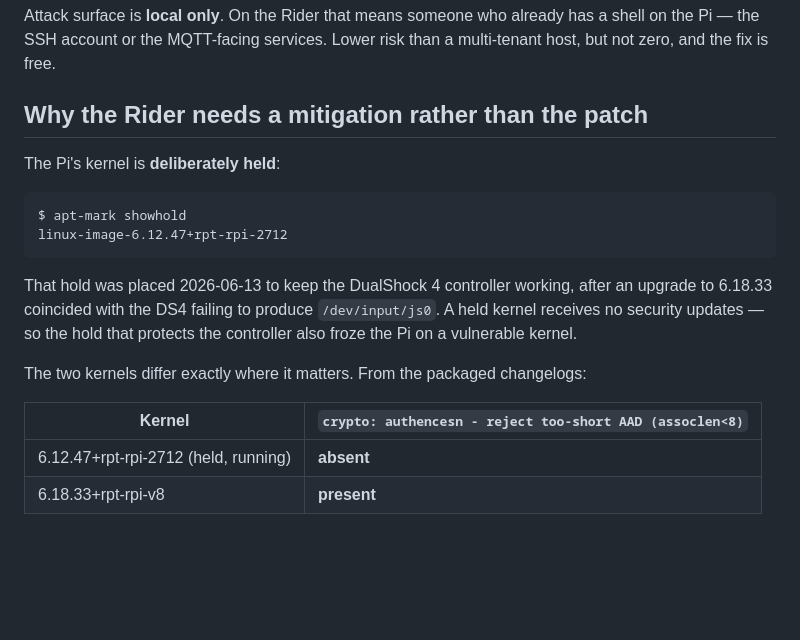
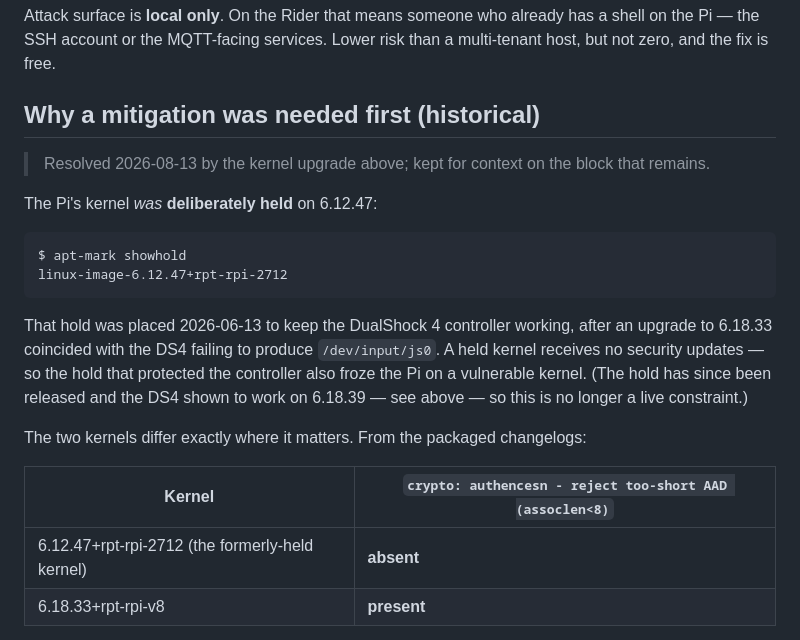
Before and after one commit to Usimian/Rider-PC-Client, a Markdown page: docs/SECURITY_COPYFAIL.md, the part around one of its changes. GitHub-like rendering; blank space fills up the shorter version.

````diff
--- a/docs/SECURITY_COPYFAIL.md
+++ b/docs/SECURITY_COPYFAIL.md
@@ -21,9 +28,11 @@ Attack surface is **local only**. On the Rider that means someone who already ha
 shell on the Pi — the SSH account or the MQTT-facing services. Lower risk than a
 multi-tenant host, but not zero, and the fix is free.
 
-## Why the Rider needs a mitigation rather than the patch
+## Why a mitigation was needed first (historical)
 
-The Pi's kernel is **deliberately held**:
+> Resolved 2026-08-13 by the kernel upgrade above; kept for context on the block that remains.
+
+The Pi's kernel *was* **deliberately held** on 6.12.47:
 
 ```
 $ apt-mark showhold
@@ -32,14 +41,15 @@ linux-image-6.12.47+rpt-rpi-2712
 
 That hold was placed 2026-06-13 to keep the DualShock 4 controller working, after an
 upgrade to 6.18.33 coincided with the DS4 failing to produce `/dev/input/js0`. A held
-kernel receives no security updates — so the hold that protects the controller also
-froze the Pi on a vulnerable kernel.
+kernel receives no security updates — so the hold that protected the controller also
+froze the Pi on a vulnerable kernel. (The hold has since been released and the DS4 shown
+to work on 6.18.39 — see above — so this is no longer a live constraint.)
 
 The two kernels differ exactly where it matters. From the packaged changelogs:
 
 | Kernel | `crypto: authencesn - reject too-short AAD (assoclen<8)` |
 |---|---|
-| 6.12.47+rpt-rpi-2712 (held, running) | **absent** |
+| 6.12.47+rpt-rpi-2712 (the formerly-held kernel) | **absent** |
 | 6.18.33+rpt-rpi-v8 | **present** |
 
 Both carry three older, unrelated `algif_aead` fixes (`MAY_BACKLOG`, `ctx->more`
````
Also changed, not shown: other parts of docs/SECURITY_COPYFAIL.md (+51 -28 lines).
